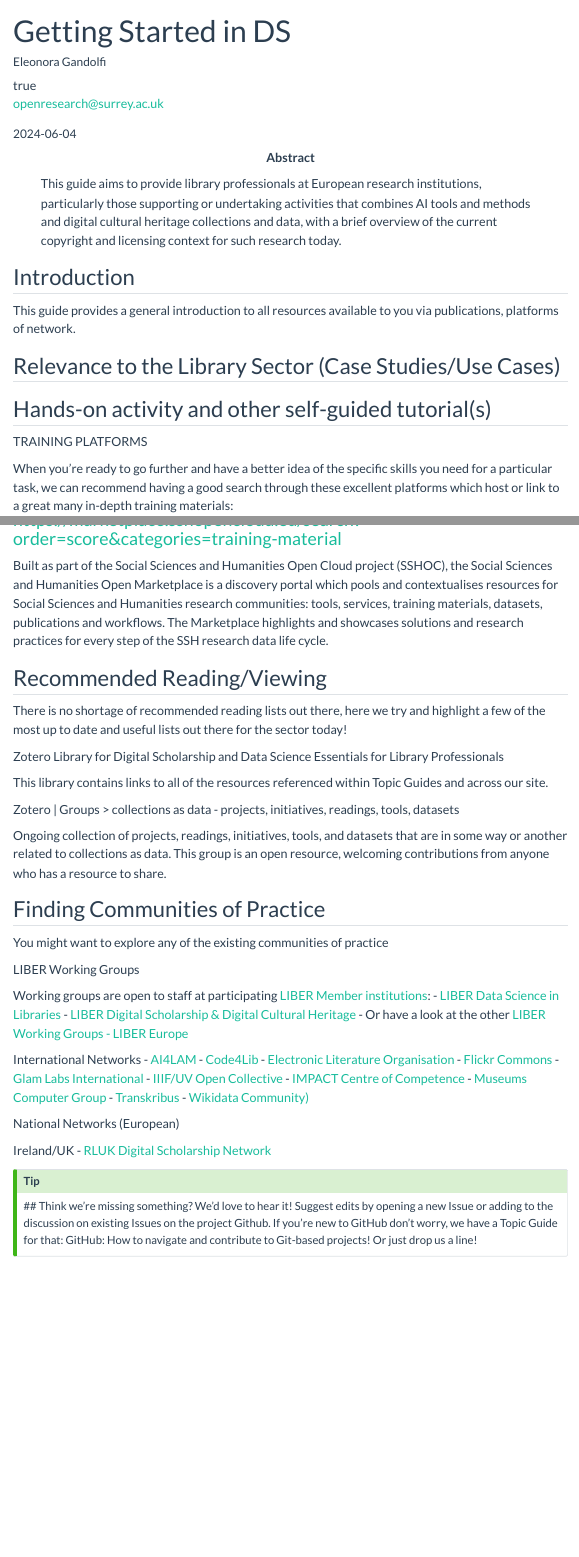
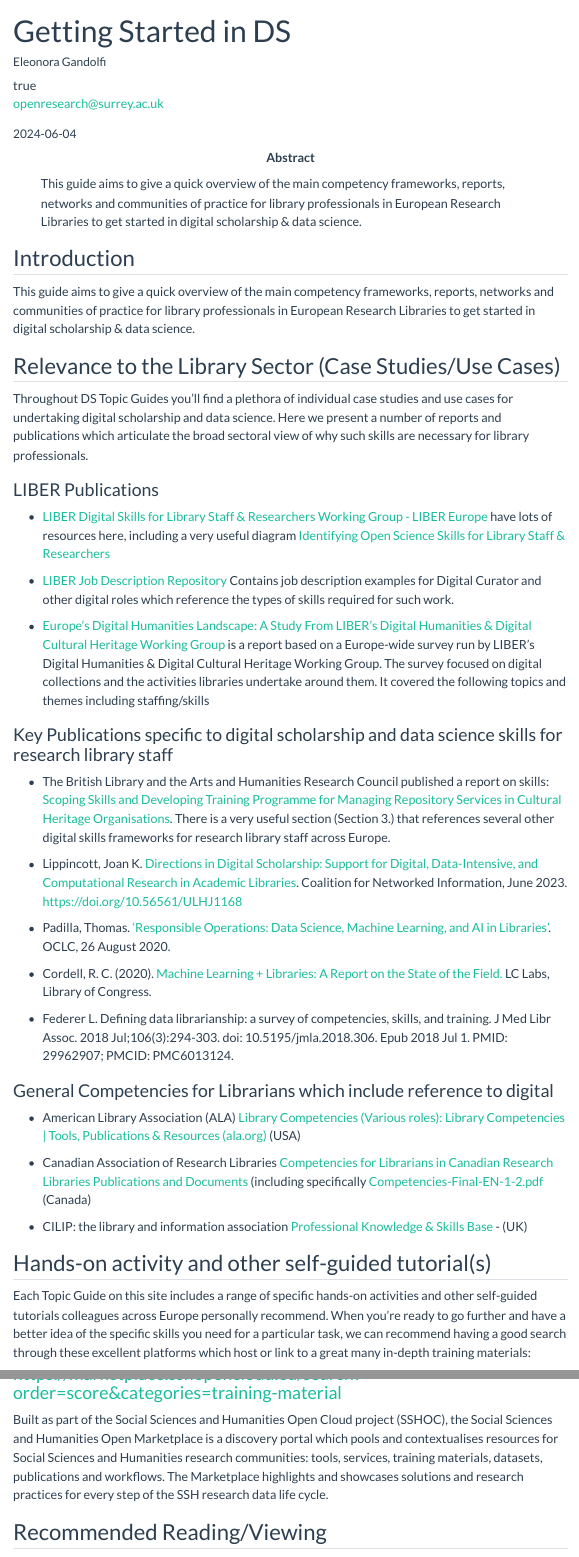
Before and after one commit to libereurope/ds-essentials, a Quarto document (book/gettingstarted.qmd): the page in a window 1100 px wide, from its top, and a second part further down, joined at a grey line. Rendered offline with R 4.5, knitr and Pandoc in place of Quarto, with nearby package versions; menus at the side of the page are left out.

Commit message:
Update gettingstarted.qmd

```diff
--- a/book/gettingstarted.qmd
+++ b/book/gettingstarted.qmd
@@ -13,7 +13,7 @@
         country: UK
         url: https://www.surrey.ac.uk/library/open-research/teams-advance-open-research-surrey
 abstract: >
-  This guide aims to provide library professionals at European research institutions, particularly those supporting or undertaking activities that combines AI tools and methods and digital cultural heritage collections and data, with a brief overview of the current copyright and licensing context for such research today.
+  This guide aims to give a quick overview of the main competency frameworks, reports, networks and communities of practice for library professionals in European Research Libraries to get started in digital scholarship & data science.
 keywords:
   - TBD
   - TBD
@@ -26,17 +26,42 @@
 ---
 
 ## Introduction
-This guide provides a general introduction to all resources available to you via publications, platforms of network.
-
+This guide aims to give a quick overview of the main competency frameworks, reports, networks and communities of practice for library professionals in European Research Libraries to get started in digital scholarship & data science.
 
 ## Relevance to the Library Sector (Case Studies/Use Cases)
 
+Throughout DS Topic Guides you'll find a plethora of individual case studies and use cases for undertaking digital scholarship and data science. Here we present a number of reports and publications which articulate the broad sectoral view of why such skills are necessary for library professionals.
+
+### LIBER Publications
+
+- [LIBER Digital Skills for Library Staff & Researchers Working Group - LIBER Europe](https://libereurope.eu/working-group/liber-digital-skills-services-working-group/) have lots of resources here, including a very useful diagram [Identifying Open Science Skills for Library Staff & Researchers](https://libereurope.eu/article/open-science-skills-diagram/)
+
+- [LIBER Job Description Repository](https://libereurope.eu/job-descriptions/#descriptions) Contains job description examples for Digital Curator and other digital roles which reference the types of skills required for such work.
+
+- [Europe’s Digital Humanities Landscape: A Study From LIBER’s Digital Humanities & Digital Cultural Heritage Working Group](https://zenodo.org/records/3247286#.ZGXqS7XMJjS) is a report based on a Europe-wide survey run by LIBER's Digital Humanities & Digital Cultural Heritage Working Group. The survey focused on digital collections and the activities libraries undertake around them. It covered the following topics and themes including staffing/skills
+
+### Key Publications specific to digital scholarship and data science skills for research library staff
+- The British Library and the Arts and Humanities Research Council published a report on skills: [Scoping Skills and Developing Training Programme for Managing Repository Services in Cultural Heritage Organisations](https://bl.iro.bl.uk/concern/reports/c87fd1ff-5ade-4367-8dc1-f94381c4b018). There is a very useful section (Section 3.) that references several other digital skills frameworks for research library staff across Europe.
+
+- Lippincott, Joan K. [Directions in Digital Scholarship: Support for Digital, Data-Intensive, and Computational Research in Academic Libraries](https://doi.org/10.56561/ULHJ1168). Coalition for Networked Information, June 2023. https://doi.org/10.56561/ULHJ1168
+
+- Padilla, Thomas. [‘Responsible Operations: Data Science, Machine Learning, and AI in Libraries’](https://www.oclc.org/research/publications/2019/oclcresearch-responsible-operations-data-science-machine-learning-ai.html). OCLC, 26 August 2020.
+
+- Cordell, R. C. (2020). [Machine Learning + Libraries: A Report on the State of the Field.](https://labs.loc.gov/static/labs/work/reports/Cordell-LOC-ML-report.pdf) LC Labs, Library of Congress.
+
+- Federer L. Defining data librarianship: a survey of competencies, skills, and training. J Med Libr Assoc. 2018 Jul;106(3):294-303. doi: 10.5195/jmla.2018.306. Epub 2018 Jul 1. PMID: 29962907; PMCID: PMC6013124.
+
+### General Competencies for Librarians which include reference to digital
+
+- American Library Association (ALA) [Library Competencies (Various roles): Library Competencies | Tools, Publications & Resources (ala.org)](https://www.ala.org/tools/atoz/library-competencies) (USA)
+
+- Canadian Association of Research Libraries [Competencies for Librarians in Canadian Research Libraries Publications and Documents](https://www.carl-abrc.ca/publications-and-documents/) (including specifically [Competencies-Final-EN-1-2.pdf](https://www.carl-abrc.ca/wp-content/uploads/2020/09/Competencies-Final-EN-1-2.pdf) (Canada)
+
+- CILIP: the library and information association [Professional Knowledge & Skills Base](https://www.cilip.org.uk/page/PKSB) - (UK)
 
 ## Hands-on activity and other self-guided tutorial(s)
 
-TRAINING PLATFORMS
-
-When you’re ready to go further and have a better idea of the specific skills you need for a particular task, we can recommend having a good search through these excellent platforms which host or link to a great many in-depth training materials:
+Each Topic Guide on this site includes a range of specific hands-on activities and other self-guided tutorials colleagues across Europe personally recommend. When you’re ready to go further and have a better idea of the specific skills you need for a particular task, we can recommend having a good search through these excellent platforms which host or link to a great many in-depth training materials:
 
 ### DARIAH-Campus [https://campus.dariah.eu/](https://campus.dariah.eu/)
 DARIAH is a pan-European infrastructure for arts and humanities scholars working with computational methods. It supports digital research as well as the teaching of digital research methods. Though not specific to the library professional context, tutorials here are useful for applying techniques to digital collections.
@@ -57,27 +82,22 @@
 Built as part of the Social Sciences and Humanities Open Cloud project (SSHOC), the Social Sciences and Humanities Open Marketplace is a discovery portal which pools and contextualises resources for Social Sciences and Humanities research communities: tools, services, training materials, datasets, publications and workflows. The Marketplace highlights and showcases solutions and research practices for every step of the SSH research data life cycle.
 
 ## Recommended Reading/Viewing
-There is no shortage of recommended reading lists out there, here we try and highlight a few of the most up to date and useful lists out there for the sector today!
+There is no shortage of recommended reading lists out there, and again, each Topic Guide on this site will have their own recommended reading on a particular topic. These are all captured in our Zotero Library for Digital Scholarship and Data Science Topic Guides for Library Professionals.
 
-Zotero Library for Digital Scholarship and Data Science Essentials for Library Professionals
-
-This library contains links to all of the resources referenced within Topic Guides and across our site.
-
-Zotero | Groups > collections as data - projects, initiatives, readings, tools, datasets
-
-Ongoing collection of projects, readings, initiatives, tools, and datasets that are in some way or another related to collections as data. This group is an open resource, welcoming contributions from anyone who has a resource to share.
+Another great ongoing collection of projects, readings, initiatives, tools, and datasets that are in some way or another related to collections as data is [Zotero | Groups > collections as data - projects, initiatives, readings, tools, datasets](https://www.zotero.org/groups/2171423/collections_as_data_-_projects_initiatives_readings_tools_datasets). This group is an open resource, welcoming contributions from anyone who has a resource to share.
 
 ## Finding Communities of Practice
-You might want to explore any of the existing communities of practice
 
-LIBER Working Groups
+As you embark on learning more about digital scholarship and data science in a library context, you might want to explore and join existing communities of practice.
+
+### LIBER Working Groups
 
  Working groups are open to staff at participating [LIBER Member institutions](https://libereurope.eu/liber-participants/):
  - [LIBER Data Science in Libraries](https://libereurope.eu/working-group/liber-data-science-in-libraries-working-group/)
  - [LIBER Digital Scholarship & Digital Cultural Heritage](https://libereurope.eu/working-group/digital-scholarship-and-digital-cultural-heritage-collections-working-group/)
  - Or have a look at the other [LIBER Working Groups - LIBER Europe](https://libereurope.eu/working-groups/)
 
-International Networks
+### International Networks
  - [AI4LAM](https://sites.google.com/view/ai4lam)
  - [Code4Lib](https://code4lib.org/about/)
  - [Electronic Literature Organisation](https://eliterature.org/)
@@ -89,7 +109,7 @@
  - [Transkribus](https://readcoop.eu/transkribus/)
  - [Wikidata Community)](https://www.wikidata.org/wiki/Special:MyLanguage/Project:Community_portal)
 
-National Networks (European)
+### National Networks (European)
 
 Ireland/UK
  - [RLUK Digital Scholarship Network](https://www.rluk.ac.uk/rluk-dsn/)
```
